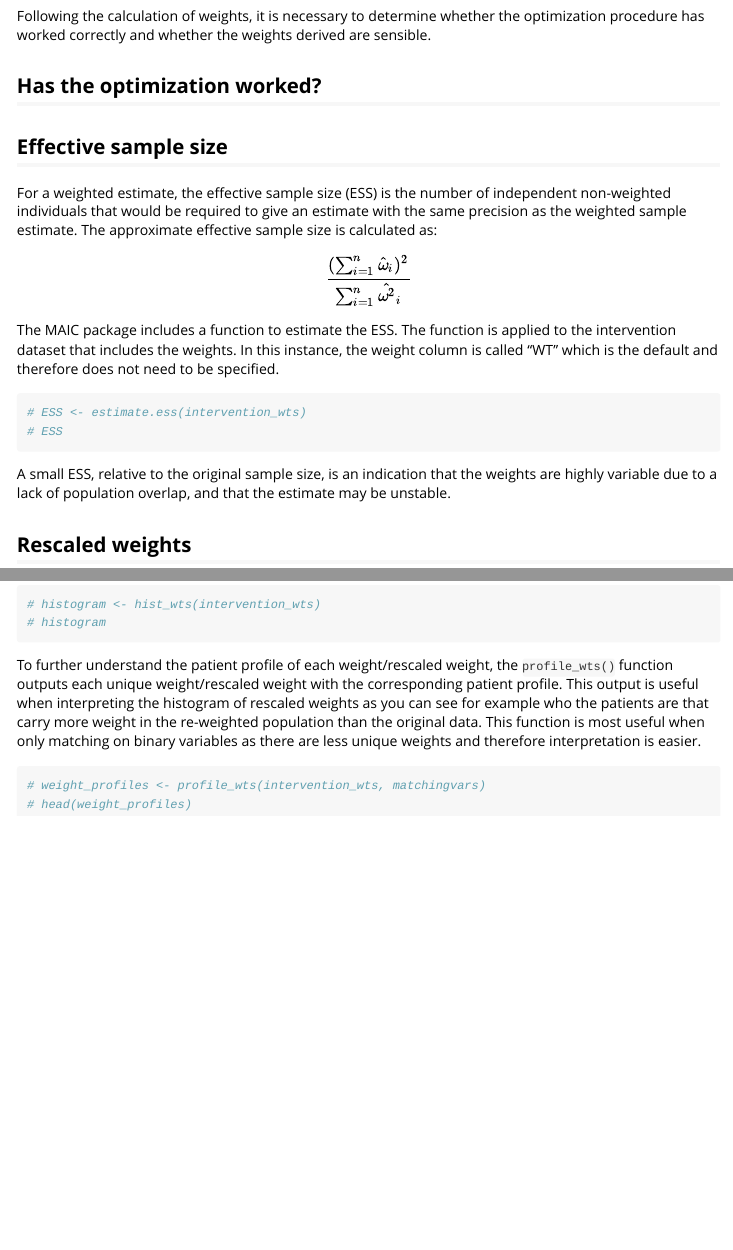
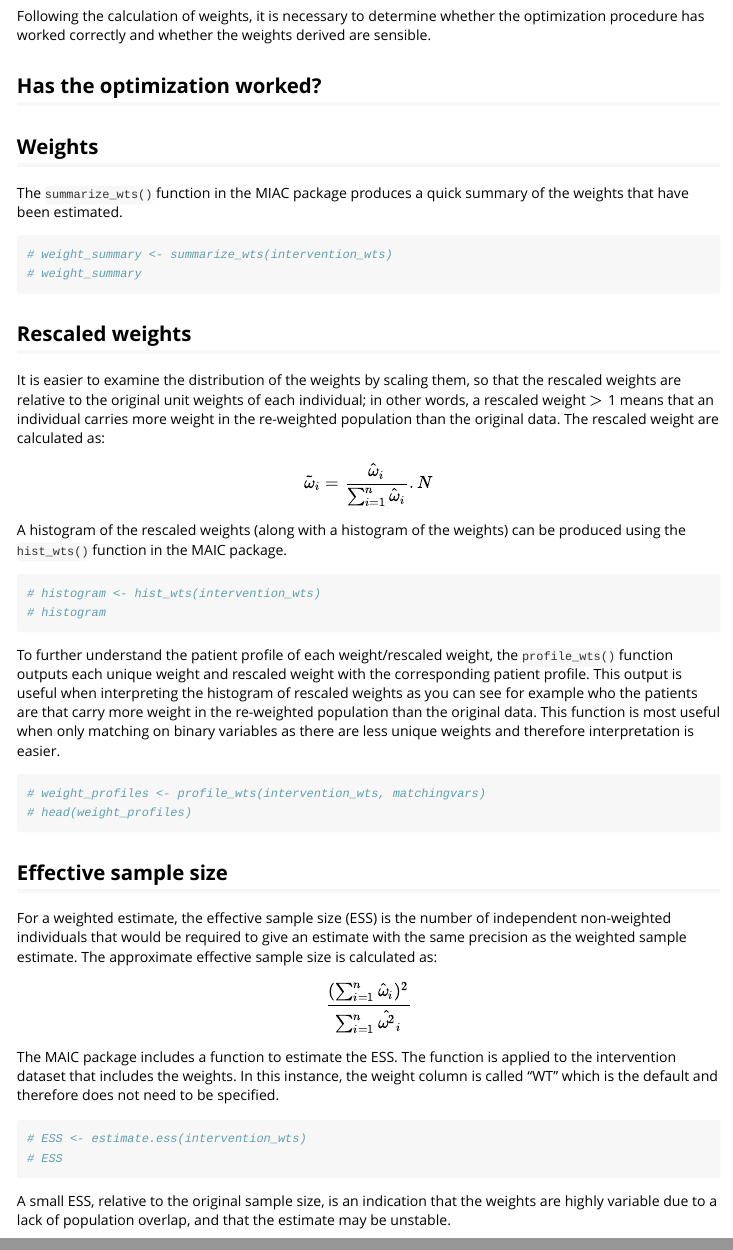
Before and after one commit to joannegregory/MAIC, an R Markdown document (vignettes/MAIC.Rmd): the page in a window 1100 px wide, from 3850 px down, and a second part further down, joined at a grey line. Rendered offline with R 4.5, knitr and Pandoc, with nearby package versions; some code elsewhere in the file could not run offline; long lines of code are wrapped.

Commit message:
SS add weights summary

````diff
--- a/vignettes/MAIC.Rmd
+++ b/vignettes/MAIC.Rmd
@@ -164,40 +170,59 @@ estimate_weights function in the MAIC package.
 
 
 # Weight diagnostics
+
 Following the calculation of weights, it is necessary to determine whether the
 optimization procedure has worked correctly and whether the weights derived are
 sensible.
 
+
 ## Has the optimization worked?
 
-## Effective sample size
 
-For a weighted estimate, the effective sample size (ESS) is the number of independent non-weighted individuals that would be required to give an estimate with the same precision as the weighted sample estimate. The approximate effective sample size is calculated as:
-$$  \frac{({ \sum_{i=1}^n \hat{\omega}_i })^2}{ \sum_{i=1}^n \hat{\omega^2}_i  } $$
-The MAIC package includes a function to estimate the ESS. The function is applied to the intervention dataset that includes the weights. In this instance, the weight column is called "WT" which is the default and therefore does not need to be specified.
+## Weights
+
+The `summarize_wts()` function in the MIAC package produces a quick summary of
+the weights that have been estimated.
+
 ```{r}
-# ESS <- estimate.ess(intervention_wts)
-# ESS
-
+# weight_summary <- summarize_wts(intervention_wts)
+# weight_summary
 ```
-A small ESS, relative to the original sample size, is an indication that the weights are highly variable due to a lack of population overlap, and that the estimate may be unstable.
 
 
 ## Rescaled weights
+
 It is easier to examine the distribution of the weights by scaling them, so that the rescaled weights are relative to the original unit weights of each individual; in other words, a rescaled weight $>$ 1 means that an individual carries more weight in the re-weighted population than the original data. The rescaled weight are calculated as:
 
 $$\tilde{\omega}_i  =  \frac{  \hat{\omega}_i}{ \sum_{i=1}^n \hat{\omega}_i }.N $$
 
 A histogram of the rescaled weights (along with a histogram of the weights) can be produced using the `hist_wts()` function in the MAIC package.
+
 ```{r}
 # histogram <- hist_wts(intervention_wts)
 # histogram
 
 ```
 
-To further understand the patient profile of each weight/rescaled weight, the `profile_wts()` function outputs each unique weight/rescaled weight with the corresponding patient profile. This output is useful when interpreting the histogram of rescaled weights as you can see for example who the patients are that carry more weight in the re-weighted population than the original data. This function is most useful when only matching on binary variables as there are less unique weights and therefore interpretation is easier.
+To further understand the patient profile of each weight/rescaled weight, the `profile_wts()` function outputs each unique weight and rescaled weight with the corresponding patient profile. This output is useful when interpreting the histogram of rescaled weights as you can see for example who the patients are that carry more weight in the re-weighted population than the original data. This function is most useful when only matching on binary variables as there are less unique weights and therefore interpretation is easier.
 
 ```{r}
 # weight_profiles <- profile_wts(intervention_wts, matchingvars)
 # head(weight_profiles)
 ```
+
+
+## Effective sample size
+
+For a weighted estimate, the effective sample size (ESS) is the number of independent non-weighted individuals that would be required to give an estimate with the same precision as the weighted sample estimate. The approximate effective sample size is calculated as:
+$$  \frac{({ \sum_{i=1}^n \hat{\omega}_i })^2}{ \sum_{i=1}^n \hat{\omega^2}_i  } $$
+
+The MAIC package includes a function to estimate the ESS. The function is applied to the intervention dataset that includes the weights. In this instance, the weight column is called "WT" which is the default and therefore does not need to be specified.
+
+```{r}
+# ESS <- estimate.ess(intervention_wts)
+# ESS
+
+```
+
+A small ESS, relative to the original sample size, is an indication that the weights are highly variable due to a lack of population overlap, and that the estimate may be unstable.
````
Also changed, not shown: vignettes/MAIC.Rmd (6 more changed lines).
